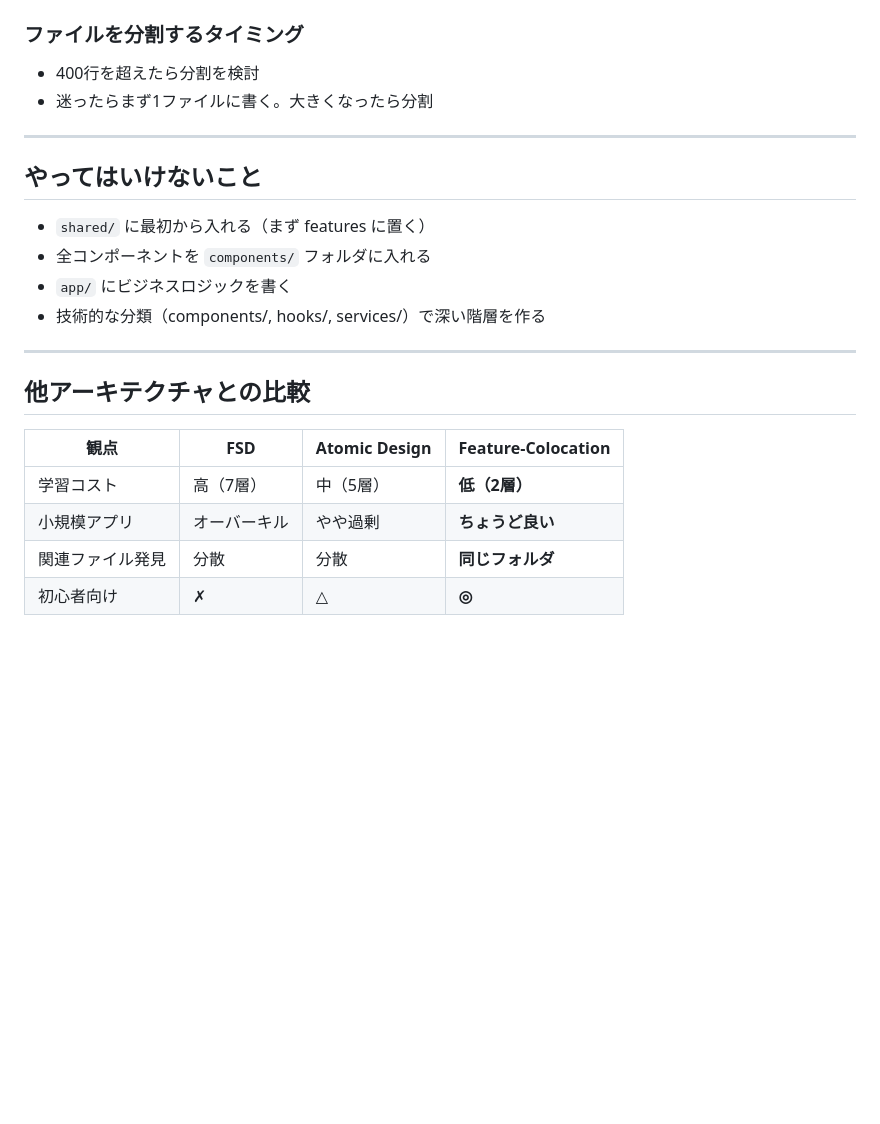
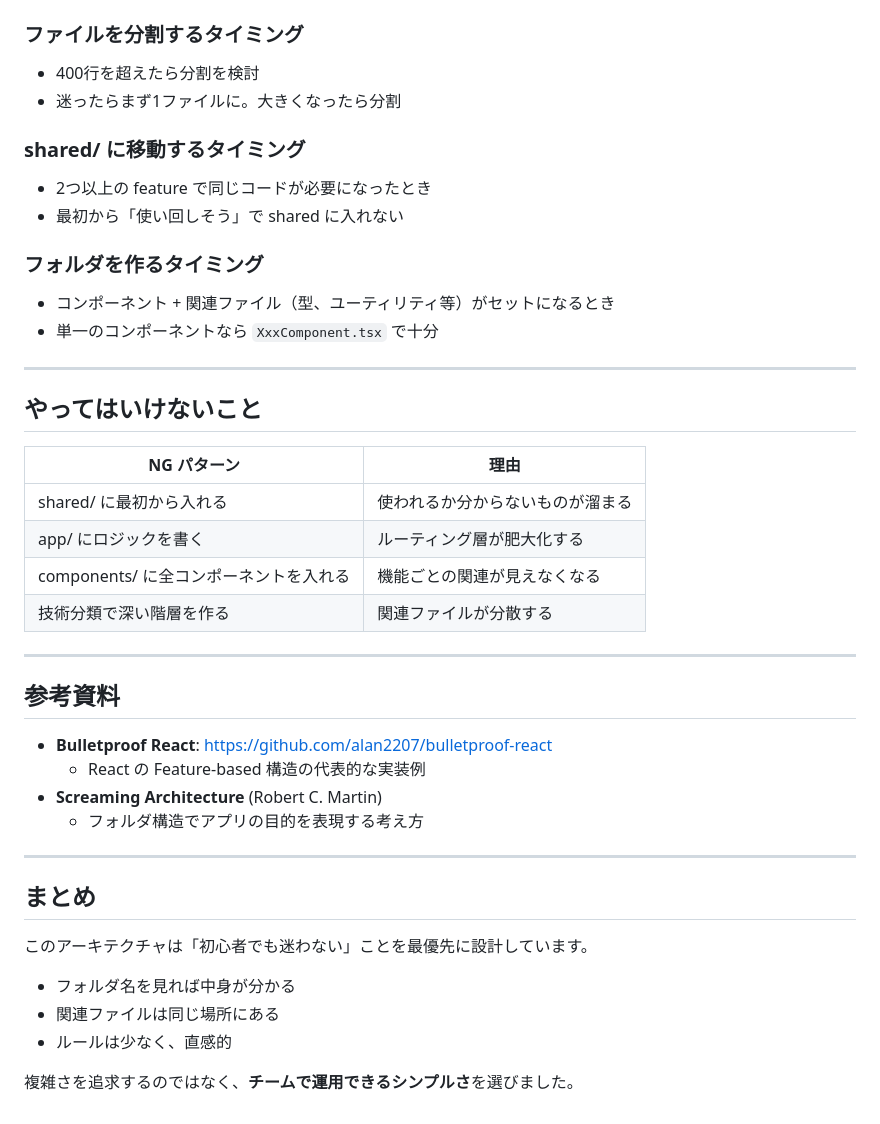
Before and after one commit to assari-harassment/voicebooklm-frontend, a Markdown page: .serena/memories/frontend_architecture.md, the part around one of its changes. GitHub-like rendering; blank space fills up the shorter version.

```diff
--- a/.serena/memories/frontend_architecture.md
+++ b/.serena/memories/frontend_architecture.md
@@ -104,24 +149,46 @@ const styles = StyleSheet.create({
 ### ファイルを分割するタイミング
 
 - 400行を超えたら分割を検討
-- 迷ったらまず1ファイルに書く。大きくなったら分割
+- 迷ったらまず1ファイルに。大きくなったら分割
+
+### shared/ に移動するタイミング
+
+- 2つ以上の feature で同じコードが必要になったとき
+- 最初から「使い回しそう」で shared に入れない
+
+### フォルダを作るタイミング
+
+- コンポーネント + 関連ファイル（型、ユーティリティ等）がセットになるとき
+- 単一のコンポーネントなら `XxxComponent.tsx` で十分
 
 ---
 
 ## やってはいけないこと
 
-- `shared/` に最初から入れる（まず features に置く）
-- 全コンポーネントを `components/` フォルダに入れる
-- `app/` にビジネスロジックを書く
-- 技術的な分類（components/, hooks/, services/）で深い階層を作る
+| NG パターン                            | 理由                             |
+| -------------------------------------- | -------------------------------- |
+| shared/ に最初から入れる               | 使われるか分からないものが溜まる |
+| app/ にロジックを書く                  | ルーティング層が肥大化する       |
+| components/ に全コンポーネントを入れる | 機能ごとの関連が見えなくなる     |
+| 技術分類で深い階層を作る               | 関連ファイルが分散する           |
 
 ---
 
-## 他アーキテクチャとの比較
+## 参考資料
 
-| 観点             | FSD          | Atomic Design | Feature-Colocation |
-| ---------------- | ------------ | ------------- | ------------------ |
-| 学習コスト       | 高（7層）    | 中（5層）     | **低（2層）**      |
-| 小規模アプリ     | オーバーキル | やや過剰      | **ちょうど良い**   |
-| 関連ファイル発見 | 分散         | 分散          | **同じフォルダ**   |
-| 初心者向け       | ✗            | △             | **◎**              |
+- **Bulletproof React**: https://github.com/alan2207/bulletproof-react
+  - React の Feature-based 構造の代表的な実装例
+- **Screaming Architecture** (Robert C. Martin)
+  - フォルダ構造でアプリの目的を表現する考え方
+
+---
+
+## まとめ
+
+このアーキテクチャは「初心者でも迷わない」ことを最優先に設計しています。
+
+- フォルダ名を見れば中身が分かる
+- 関連ファイルは同じ場所にある
+- ルールは少なく、直感的
+
+複雑さを追求するのではなく、**チームで運用できるシンプルさ**を選びました。
```
Also changed, not shown: other parts of .serena/memories/frontend_architecture.md (+125 -80 lines).
